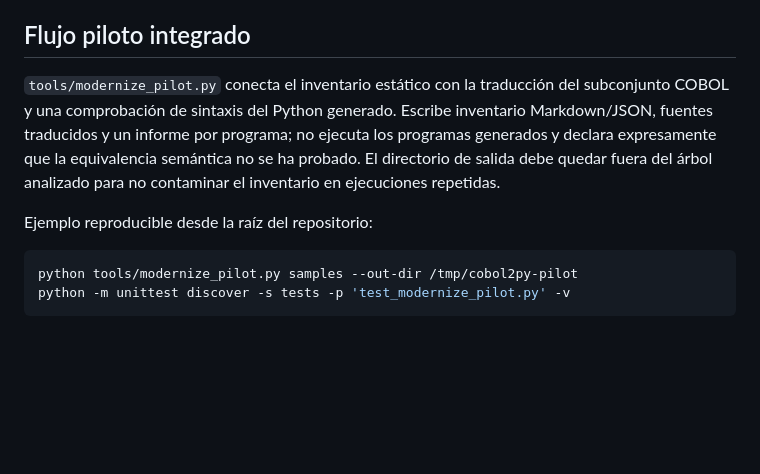
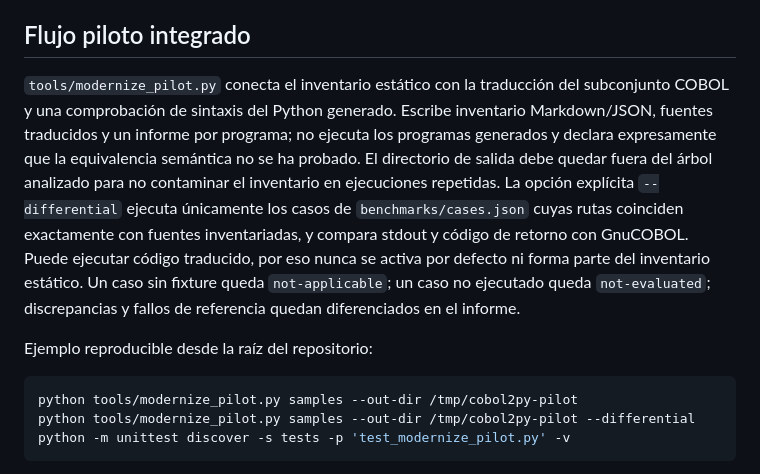
Before and after one commit to orbitalronin94/cobol2py, a Markdown page: docs/repo-modernization-agent.md, the part around the change. Drawn GitHub-style; blank space fills up the shorter version.

Commit message:
Document opt-in differential pilot mode

````diff
--- a/docs/repo-modernization-agent.md
+++ b/docs/repo-modernization-agent.md
@@ -84,12 +84,13 @@ Las pruebas de este módulo usan repositorios temporales sintéticos y no requie
 
 ## Flujo piloto integrado
 
-`tools/modernize_pilot.py` conecta el inventario estático con la traducción del subconjunto COBOL y una comprobación de sintaxis del Python generado. Escribe inventario Markdown/JSON, fuentes traducidos y un informe por programa; no ejecuta los programas generados y declara expresamente que la equivalencia semántica no se ha probado. El directorio de salida debe quedar fuera del árbol analizado para no contaminar el inventario en ejecuciones repetidas.
+`tools/modernize_pilot.py` conecta el inventario estático con la traducción del subconjunto COBOL y una comprobación de sintaxis del Python generado. Escribe inventario Markdown/JSON, fuentes traducidos y un informe por programa; no ejecuta los programas generados y declara expresamente que la equivalencia semántica no se ha probado. El directorio de salida debe quedar fuera del árbol analizado para no contaminar el inventario en ejecuciones repetidas. La opción explícita `--differential` ejecuta únicamente los casos de `benchmarks/cases.json` cuyas rutas coinciden exactamente con fuentes inventariadas, y compara stdout y código de retorno con GnuCOBOL. Puede ejecutar código traducido, por eso nunca se activa por defecto ni forma parte del inventario estático. Un caso sin fixture queda `not-applicable`; un caso no ejecutado queda `not-evaluated`; discrepancias y fallos de referencia quedan diferenciados en el informe.
 
 Ejemplo reproducible desde la raíz del repositorio:
 
 ```bash
 python tools/modernize_pilot.py samples --out-dir /tmp/cobol2py-pilot
+python tools/modernize_pilot.py samples --out-dir /tmp/cobol2py-pilot --differential
 python -m unittest discover -s tests -p 'test_modernize_pilot.py' -v
 ```
 
````
